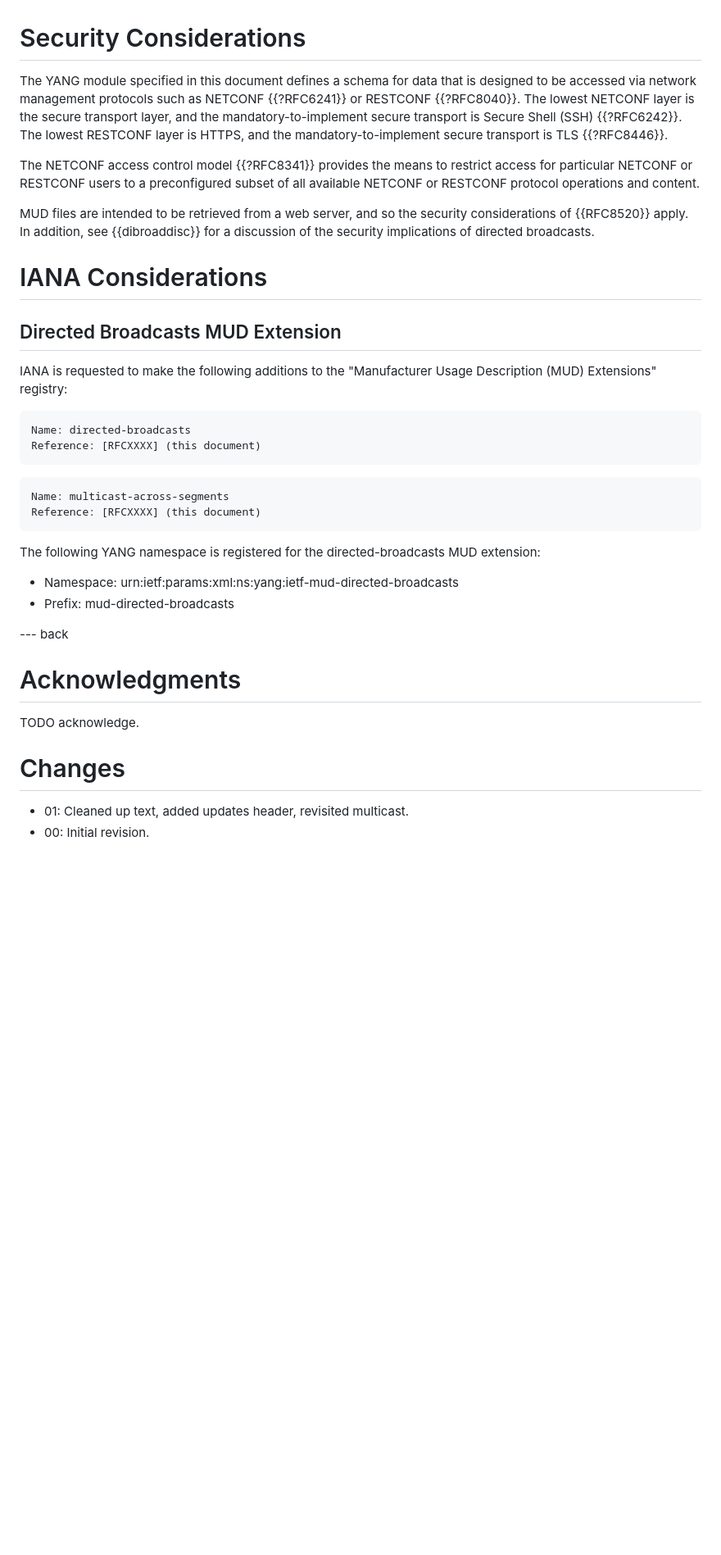
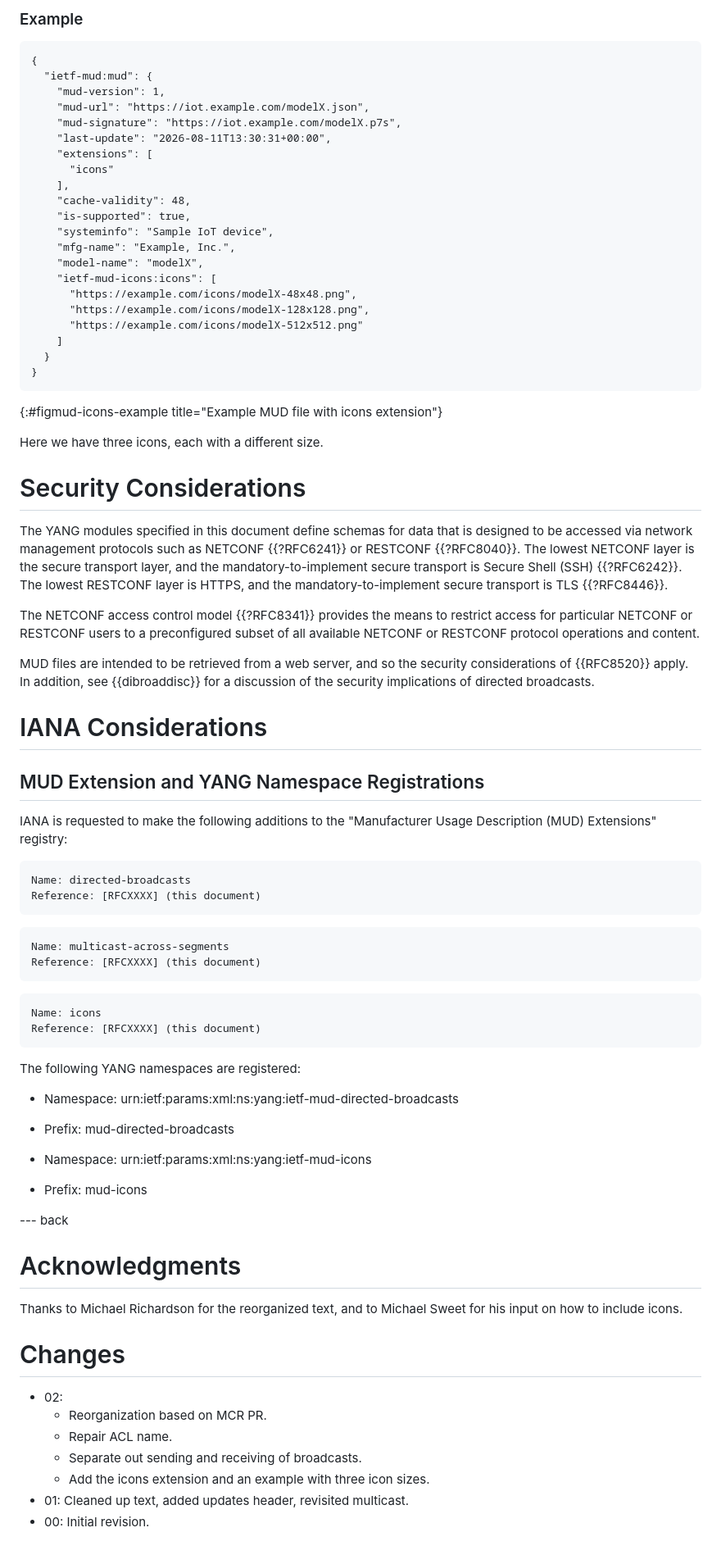
Before and after one commit to elear/draft-lear-mudextras, a Markdown page: draft-lear-iotops-mudextras.md, the part around one of its changes. Shown at 82% size. Drawn GitHub-style; blank space fills up the shorter version.

Commit message:
add icons

```diff
--- a/draft-lear-iotops-mudextras.md
+++ b/draft-lear-iotops-mudextras.md
@@ -340,6 +433,35 @@ Directed broadcasts have well known security issues (see {{?RFC2644}}).  However
+### Example
+
+~~~~~
+{
+  "ietf-mud:mud": {
+    "mud-version": 1,
+    "mud-url": "https://iot.example.com/modelX.json",
+    "mud-signature": "https://iot.example.com/modelX.p7s",
+    "last-update": "2026-08-11T13:30:31+00:00",
+    "extensions": [
+      "icons"
+    ],
+    "cache-validity": 48,
+    "is-supported": true,
+    "systeminfo": "Sample IoT device",
+    "mfg-name": "Example, Inc.",
+    "model-name": "modelX",
+    "ietf-mud-icons:icons": [
+      "https://example.com/icons/modelX-48x48.png",
+      "https://example.com/icons/modelX-128x128.png",
+      "https://example.com/icons/modelX-512x512.png"
+    ]
+  }
+}
+~~~~~
+{:#figmud-icons-example title="Example MUD file with icons extension"}
+
+Here we have three icons, each with a different size.
+
 # Security Considerations
 
-The YANG module specified in this document defines a schema for data
+The YANG modules specified in this document define schemas for data
 that is designed to be accessed via network management protocols such
 as NETCONF {{?RFC6241}} or RESTCONF {{?RFC8040}}.  The lowest NETCONF layer
 is the secure transport layer, and the mandatory-to-implement secure
@@ -356,7 +478,7 @@ MUD files are intended to be retrieved from a web server, and so the security co
 
 # IANA Considerations
 
-## Directed Broadcasts MUD Extension
+## MUD Extension and YANG Namespace Registrations
 
 IANA is requested to make the following additions to the "Manufacturer Usage Description (MUD) Extensions" registry:
 
@@ -370,19 +492,33 @@ Name: multicast-across-segments
 Reference: [RFCXXXX] (this document)
 ~~~~~
 
-The following YANG namespace is registered for the directed-broadcasts MUD extension:
+~~~~~
+Name: icons
+Reference: [RFCXXXX] (this document)
+~~~~~
+
+The following YANG namespaces are registered:
 
 * Namespace: urn:ietf:params:xml:ns:yang:ietf-mud-directed-broadcasts
 * Prefix: mud-directed-broadcasts
+
+* Namespace: urn:ietf:params:xml:ns:yang:ietf-mud-icons
+* Prefix: mud-icons
 
 
 --- back
 
 # Acknowledgments
 
-TODO acknowledge.
+Thanks to Michael Richardson for the reorganized text, and to Michael Sweet for his
+input on how to include icons.
 
 # Changes
 
+* 02:
+  * Reorganization based on MCR PR.
+  * Repair ACL name.
+  * Separate out sending and receiving of broadcasts.
+  * Add the icons extension and an example with three icon sizes.
 * 01: Cleaned up text, added updates header, revisited multicast.
 * 00: Initial revision.
```
Also changed, not shown: other parts of draft-lear-iotops-mudextras.md (+115 -22 lines).
